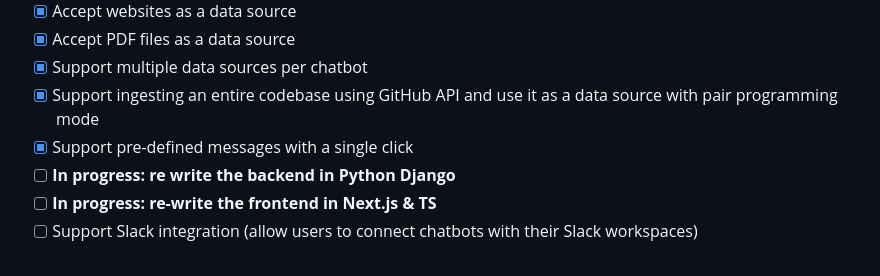
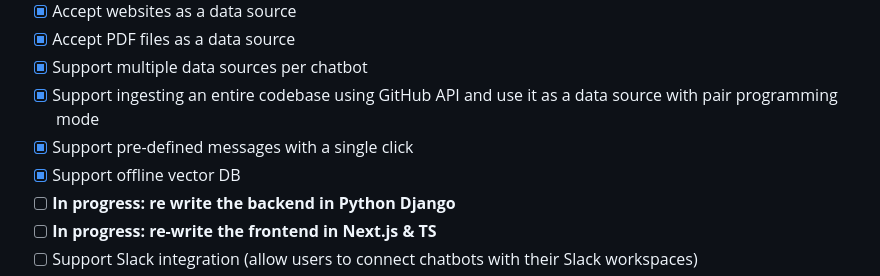
Before and after one commit to peternish/OpenChat, a Markdown page: README.md, the part around the change. GitHub-like rendering.

Commit message:
Mark offline vector db as completed

```diff
--- a/README.md
+++ b/README.md
@@ -51,6 +51,7 @@ Chinese Video Tutorial:https://www.bilibili.com/video/BV1YX4y1H7oN
 - [x] Support multiple data sources per chatbot
 - [x] Support ingesting an entire codebase using GitHub API and use it as a data source with pair programming mode
 - [x] Support pre-defined messages with a single click
+- [X] Support offline vector DB
 - [ ] **In progress: re write the backend in Python Django**
 - [ ] **In progress: re-write the frontend in Next.js & TS**
 - [ ] Support Slack integration (allow users to connect chatbots with their Slack workspaces)
```
